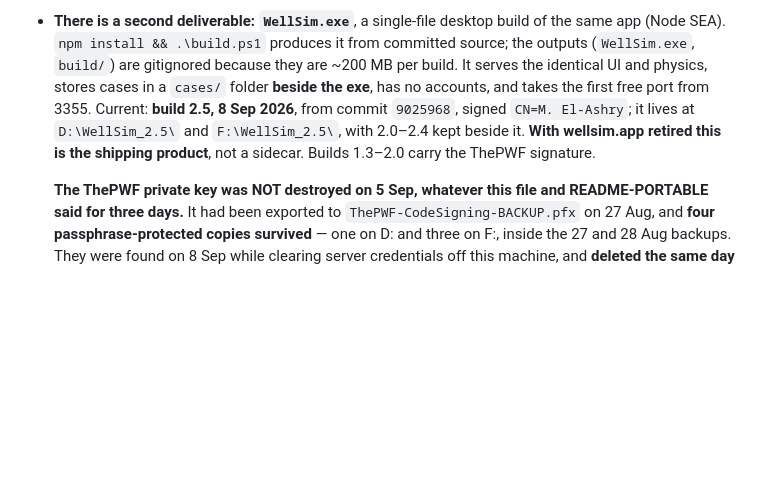
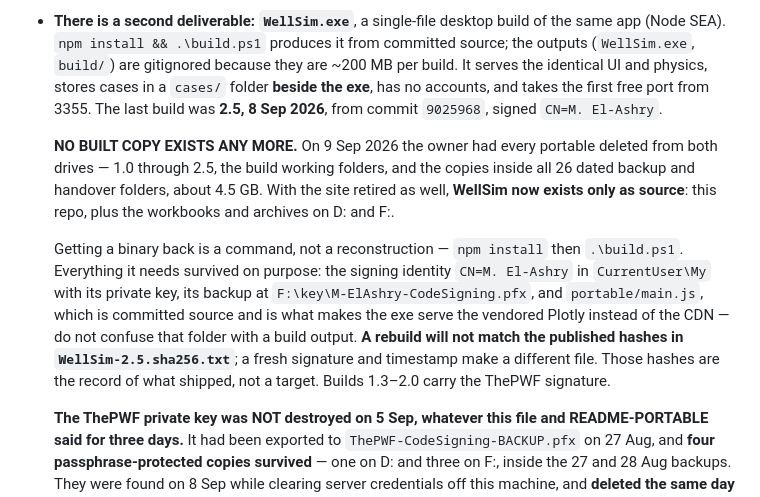
Before and after one commit to aleimam/wellsim, a Markdown page: HANDOVER.md, the part around the change. Rendered like a GitHub page; blank space fills up the shorter version.

```diff
--- a/HANDOVER.md
+++ b/HANDOVER.md
@@ -302,10 +302,24 @@ private; neither belongs in a repository. They **are** in the F: backup.
   from committed source; the outputs (`WellSim.exe`, `build/`) are gitignored
   because they are ~200 MB per build. It serves the identical UI and physics,
   stores cases in a `cases/` folder **beside the exe**, has no accounts, and
-  takes the first free port from 3355. Current: **build 2.5, 8 Sep 2026**,
-  from commit `9025968`, signed `CN=M. El-Ashry`; it lives at
-  `D:\WellSim_2.5\` and `F:\WellSim_2.5\`, with 2.0–2.4 kept beside it.
-  **With wellsim.app retired this is the shipping product**, not a sidecar. Builds 1.3–2.0 carry the ThePWF signature.
+  takes the first free port from 3355. The last build was **2.5, 8 Sep 2026**,
+  from commit `9025968`, signed `CN=M. El-Ashry`.
+
+  **NO BUILT COPY EXISTS ANY MORE.** On 9 Sep 2026 the owner had every
+  portable deleted from both drives — 1.0 through 2.5, the build working
+  folders, and the copies inside all 26 dated backup and handover folders,
+  about 4.5 GB. With the site retired as well, **WellSim now exists only as
+  source**: this repo, plus the workbooks and archives on D: and F:.
+
+  Getting a binary back is a command, not a reconstruction —
+  `npm install` then `.\build.ps1`. Everything it needs survived on purpose:
+  the signing identity `CN=M. El-Ashry` in `CurrentUser\My` with its private
+  key, its backup at `F:\key\M-ElAshry-CodeSigning.pfx`, and
+  `portable/main.js`, which is committed source and is what makes the exe
+  serve the vendored Plotly instead of the CDN — do not confuse that folder
+  with a build output. **A rebuild will not match the published hashes in
+  `WellSim-2.5.sha256.txt`**; a fresh signature and timestamp make a
+  different file. Those hashes are the record of what shipped, not a target. Builds 1.3–2.0 carry the ThePWF signature.
 
   **The ThePWF private key was NOT destroyed on 5 Sep, whatever this file and
   README-PORTABLE said for three days.** It had been exported to
```
Also changed, not shown: README-PORTABLE.md (+16 -3 lines).
